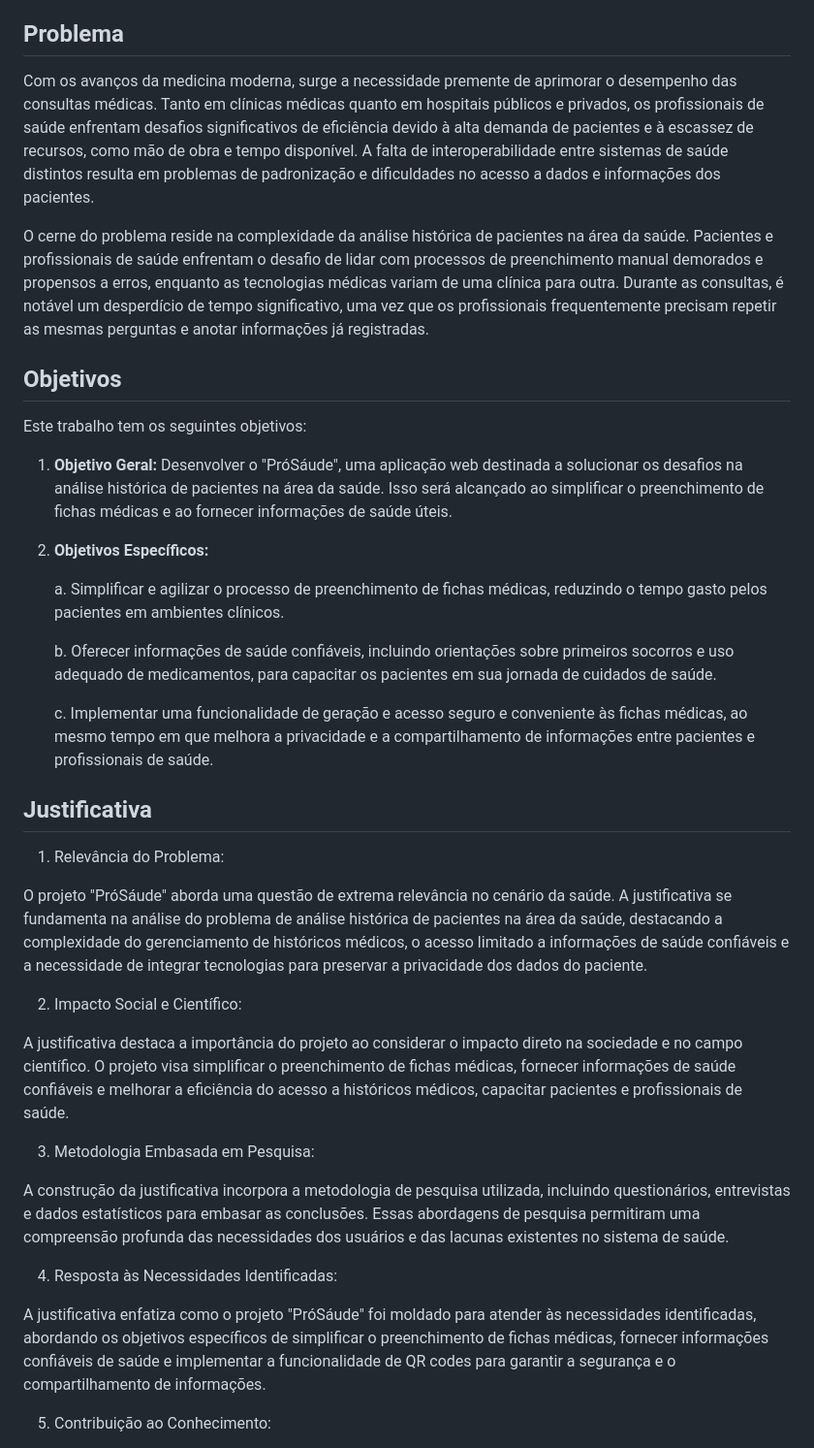
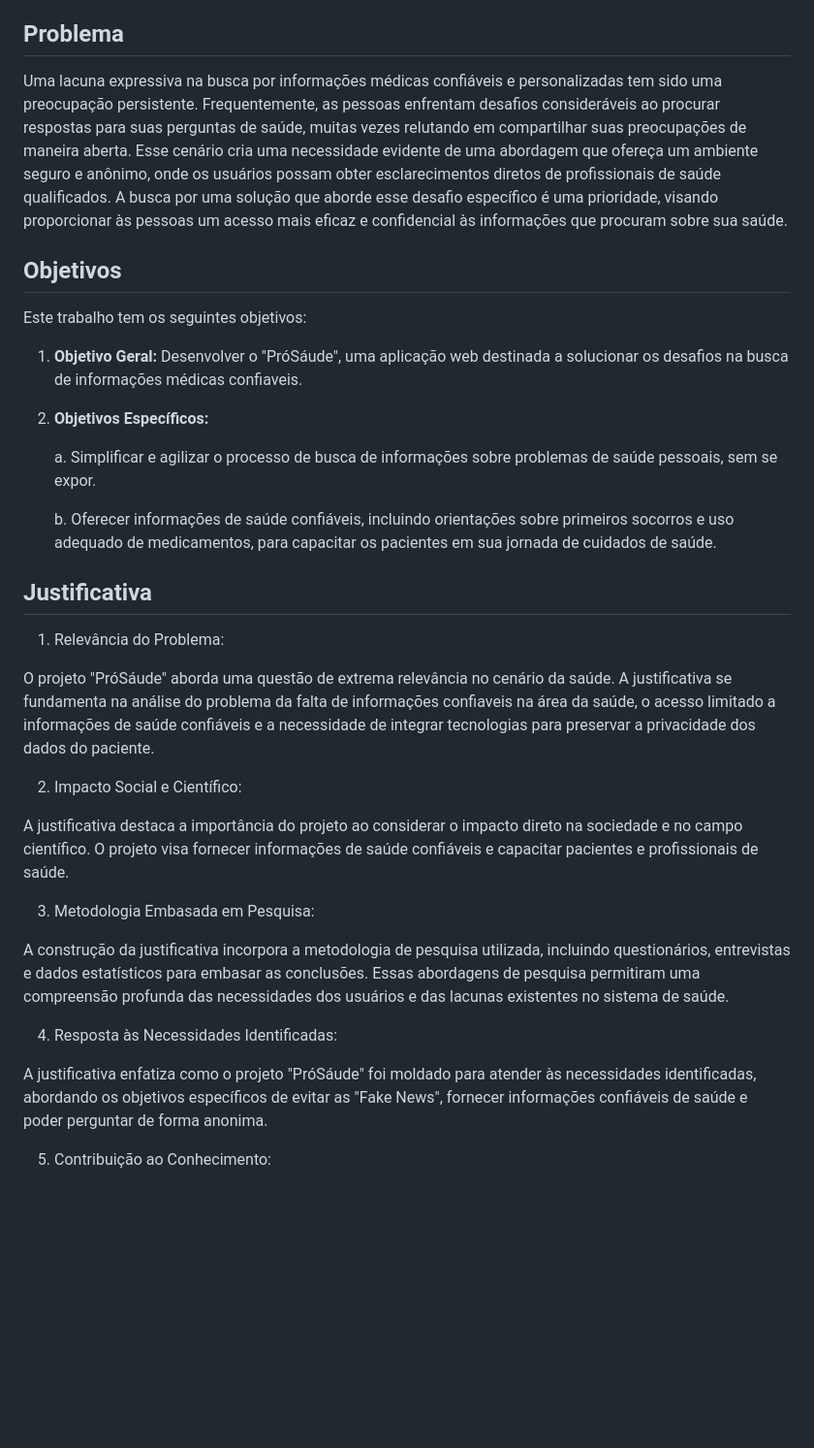
Before and after one commit to ICEI-PUC-Minas-PMV-SI/pmv-si-2023-2-pe1-t3-prosaude, a Markdown page: docs/context.md, the part around one of its changes. Shown at 97% size. GitHub-like rendering; blank space fills up the shorter version.

```diff
--- a/docs/context.md
+++ b/docs/context.md
@@ -4,31 +4,27 @@ No contexto em constante transformação da assistência à saúde, surge o proj
 
 ## Problema
 
-Com os avanços da medicina moderna, surge a necessidade premente de aprimorar o desempenho das consultas médicas. Tanto em clínicas médicas quanto em hospitais públicos e privados, os profissionais de saúde enfrentam desafios significativos de eficiência devido à alta demanda de pacientes e à escassez de recursos, como mão de obra e tempo disponível. A falta de interoperabilidade entre sistemas de saúde distintos resulta em problemas de padronização e dificuldades no acesso a dados e informações dos pacientes.
-
-O cerne do problema reside na complexidade da análise histórica de pacientes na área da saúde. Pacientes e profissionais de saúde enfrentam o desafio de lidar com processos de preenchimento manual demorados e propensos a erros, enquanto as tecnologias médicas variam de uma clínica para outra. Durante as consultas, é notável um desperdício de tempo significativo, uma vez que os profissionais frequentemente precisam repetir as mesmas perguntas e anotar informações já registradas.
+Uma lacuna expressiva na busca por informações médicas confiáveis e personalizadas tem sido uma preocupação persistente. Frequentemente, as pessoas enfrentam desafios consideráveis ao procurar respostas para suas perguntas de saúde, muitas vezes relutando em compartilhar suas preocupações de maneira aberta. Esse cenário cria uma necessidade evidente de uma abordagem que ofereça um ambiente seguro e anônimo, onde os usuários possam obter esclarecimentos diretos de profissionais de saúde qualificados. A busca por uma solução que aborde esse desafio específico é uma prioridade, visando proporcionar às pessoas um acesso mais eficaz e confidencial às informações que procuram sobre sua saúde.
 
 ## Objetivos
 
 Este trabalho tem os seguintes objetivos:
-1. **Objetivo Geral:** Desenvolver o "PróSáude", uma aplicação web destinada a solucionar os desafios na análise histórica de pacientes na área da saúde. Isso será alcançado ao simplificar o preenchimento de fichas médicas e ao fornecer informações de saúde úteis.
+1. **Objetivo Geral:** Desenvolver o "PróSáude", uma aplicação web destinada a solucionar os desafios na busca de informações médicas confiaveis.
 2. **Objetivos Específicos:**
 
-   a. Simplificar e agilizar o processo de preenchimento de fichas médicas, reduzindo o tempo gasto pelos pacientes em ambientes clínicos.
+   a. Simplificar e agilizar o processo de busca de informações sobre problemas de saúde pessoais, sem se expor.
 
    b. Oferecer informações de saúde confiáveis, incluindo orientações sobre primeiros socorros e uso adequado de medicamentos, para capacitar os pacientes em sua jornada de cuidados de saúde.
-
-   c. Implementar uma funcionalidade de geração e acesso seguro e conveniente às fichas médicas, ao mesmo tempo em que melhora a privacidade e a compartilhamento de informações entre pacientes e profissionais de saúde.
 
 ## Justificativa
 
 1. Relevância do Problema:
 
-O projeto "PróSáude" aborda uma questão de extrema relevância no cenário da saúde. A justificativa se fundamenta na análise do problema de análise histórica de pacientes na área da saúde, destacando a complexidade do gerenciamento de históricos médicos, o acesso limitado a informações de saúde confiáveis e a necessidade de integrar tecnologias para preservar a privacidade dos dados do paciente.
+O projeto "PróSáude" aborda uma questão de extrema relevância no cenário da saúde. A justificativa se fundamenta na análise do problema da falta de informações confiaveis na área da saúde, o acesso limitado a informações de saúde confiáveis e a necessidade de integrar tecnologias para preservar a privacidade dos dados do paciente.
 
 2. Impacto Social e Científico:
 
-A justificativa destaca a importância do projeto ao considerar o impacto direto na sociedade e no campo científico. O projeto visa simplificar o preenchimento de fichas médicas, fornecer informações de saúde confiáveis e melhorar a eficiência do acesso a históricos médicos, capacitar pacientes e profissionais de saúde.
+A justificativa destaca a importância do projeto ao considerar o impacto direto na sociedade e no campo científico. O projeto visa fornecer informações de saúde confiáveis e capacitar pacientes e profissionais de saúde.
 
 3. Metodologia Embasada em Pesquisa:
 
@@ -36,7 +32,7 @@ A construção da justificativa incorpora a metodologia de pesquisa utilizada, i
 
 4. Resposta às Necessidades Identificadas:
 
-A justificativa enfatiza como o projeto "PróSáude" foi moldado para atender às necessidades identificadas, abordando os objetivos específicos de simplificar o preenchimento de fichas médicas, fornecer informações confiáveis de saúde e implementar a funcionalidade de QR codes para garantir a segurança e o compartilhamento de informações.
+A justificativa enfatiza como o projeto "PróSáude" foi moldado para atender às necessidades identificadas, abordando os objetivos específicos de evitar as "Fake News", fornecer informações confiáveis de saúde e poder perguntar de forma anonima.
 
 5. Contribuição ao Conhecimento:
 
```
Also changed, not shown: other parts of docs/context.md (+4 -9 lines).
